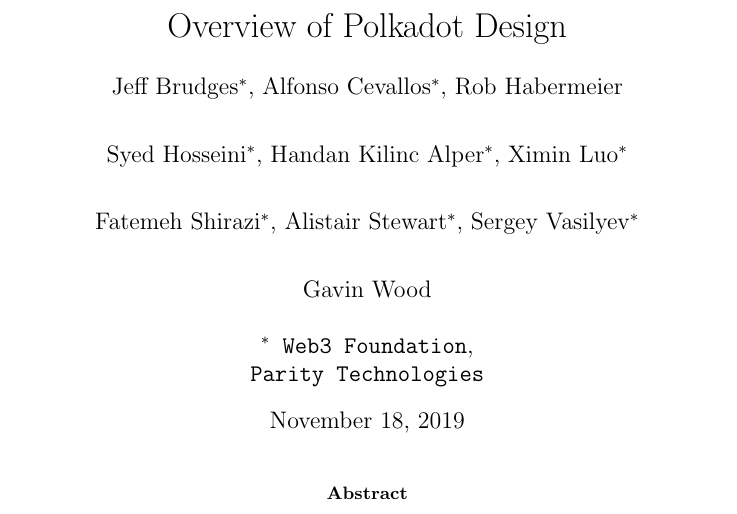
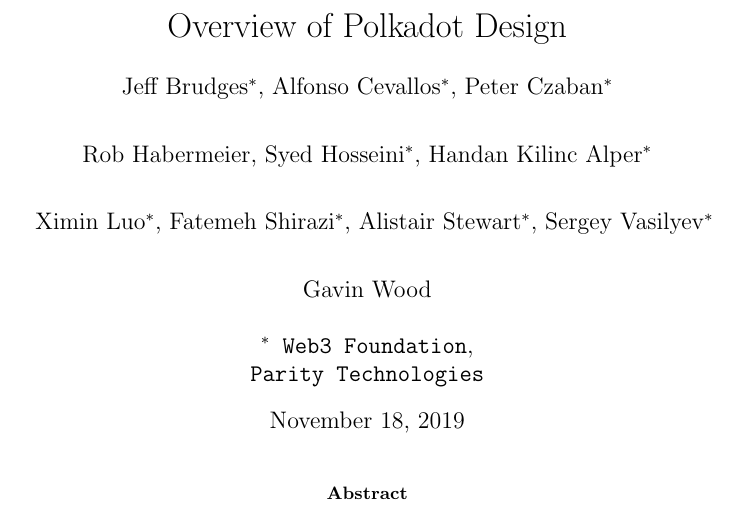
Before and after one commit to w3f/research, a LaTeX paper (docs/polkadot/Polkadot-OverviewPaper/main.tex): part of page 1 of 25, cut so that both start at the same text. Compiled offline with pdfLaTeX.

Commit message:
Update main.tex

```diff
--- a/docs/polkadot/Polkadot-OverviewPaper/main.tex
+++ b/docs/polkadot/Polkadot-OverviewPaper/main.tex
@@ -38,11 +38,11 @@
 \title{Overview of Polkadot Design}
 
 \author{
-  Jeff Brudges$^*$, Alfonso Cevallos$^*$, Rob Habermeier\\
+  Jeff Brudges$^*$, Alfonso Cevallos$^*$, Peter Czaban$^*$\\
   \and
-  Syed Hosseini$^*$, Handan Kilinc Alper$^*$, Ximin Luo$^*$\\
+  Rob Habermeier, Syed Hosseini$^*$, Handan Kilinc Alper$^*$\\
   \and
-  Fatemeh Shirazi$^*$, Alistair Stewart$^*$, Sergey Vasilyev$^*$\\
+  Ximin Luo$^*$, Fatemeh Shirazi$^*$, Alistair Stewart$^*$, Sergey Vasilyev$^*$\\
   \and
   Gavin Wood\\
   \\
```
